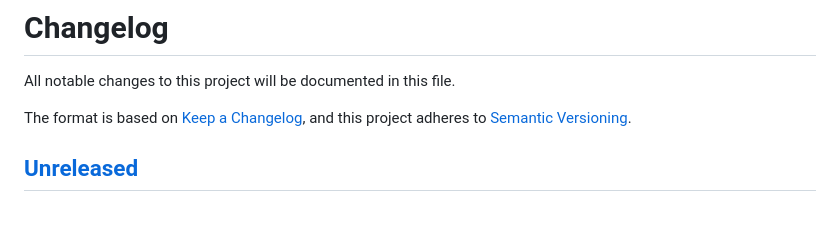
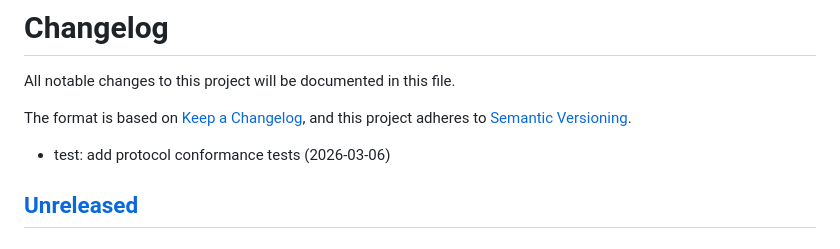
Before and after one commit to StreamLineLabs/streamline, a Markdown page: CHANGELOG.md, the part around the change. Drawn GitHub-style; blank space fills up the shorter version.

Commit message:
test: add protocol conformance tests

```diff
--- a/CHANGELOG.md
+++ b/CHANGELOG.md
@@ -5,6 +5,8 @@ All notable changes to this project will be documented in this file.
 The format is based on [Keep a Changelog](https://keepachangelog.com/en/1.1.0/),
 and this project adheres to [Semantic Versioning](https://semver.org/spec/v2.0.0.html).
 
+
+- test: add protocol conformance tests (2026-03-06)
 ## [Unreleased]
 
 ## [0.2.0] - 2026-02-28
```
